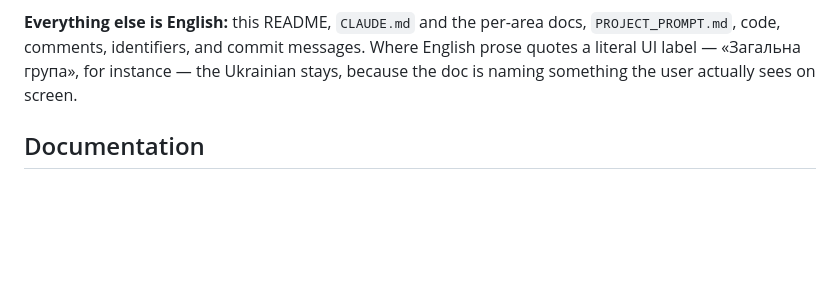
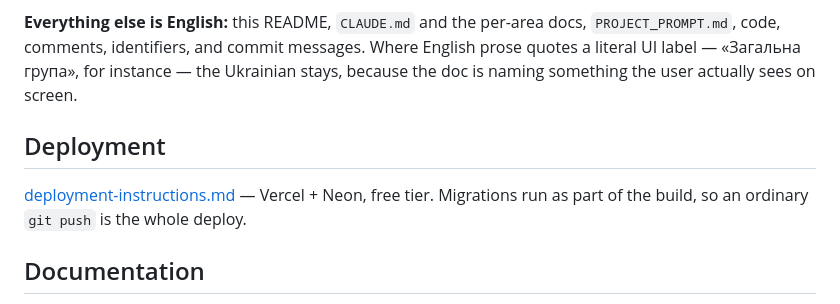
Before and after one commit to KulahinAnton/supplies, a Markdown page: README.md, the part around the change. Drawn GitHub-style; blank space fills up the shorter version.

```diff
--- a/README.md
+++ b/README.md
@@ -84,6 +84,10 @@ Ukrainian is the **interface language**, and only that:
 
 **Everything else is English:** this README, `CLAUDE.md` and the per-area docs, `PROJECT_PROMPT.md`, code, comments, identifiers, and commit messages. Where English prose quotes a literal UI label — «Загальна група», for instance — the Ukrainian stays, because the doc is naming something the user actually sees on screen.
 
+## Deployment
+
+[deployment-instructions.md](deployment-instructions.md) — Vercel + Neon, free tier. Migrations run as part of the build, so an ordinary `git push` is the whole deploy.
+
 ## Documentation
 
 - [PROJECT_PROMPT.md](PROJECT_PROMPT.md) — the full specification: domain rules, data model, every feature, and implementation notes recording what changed and why.
```
Also changed, not shown: deployment-instructions.md (added, +98 -0 lines).
